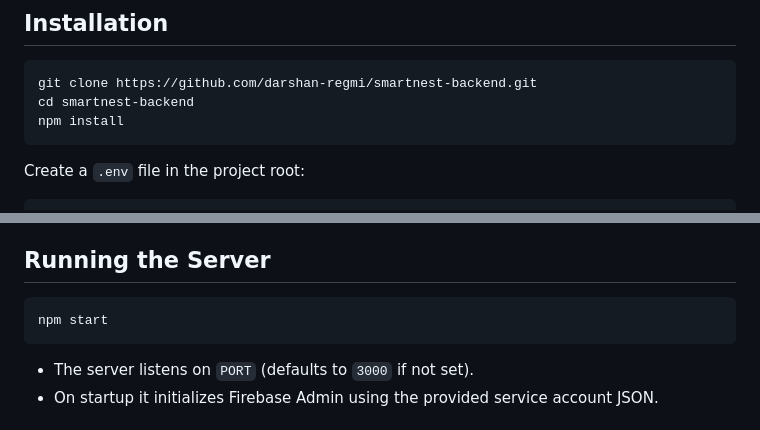
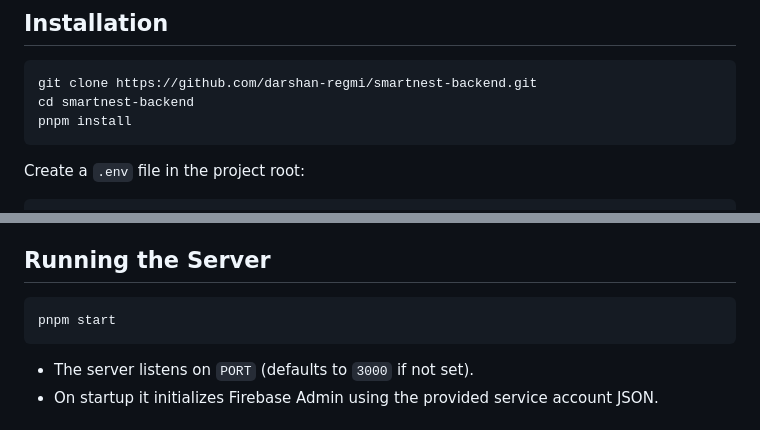
Before and after one commit to darshan-regmi/smartnest-backend, a Markdown page: README.md, 2 parts joined by grey strips. GitHub-like rendering.

````diff
--- a/README.md
+++ b/README.md
@@ -30,7 +30,7 @@ A Node.js backend server for IoT home automation, enabling remote door control t
 ```bash
 git clone https://github.com/darshan-regmi/smartnest-backend.git
 cd smartnest-backend
-npm install
+pnpm install
 ```
 
 Create a `.env` file in the project root:
@@ -48,7 +48,7 @@ PORT=3000
 ## Running the Server
 
 ```bash
-npm start
+pnpm start
 ```
 
 - The server listens on `PORT` (defaults to `3000` if not set).
````
